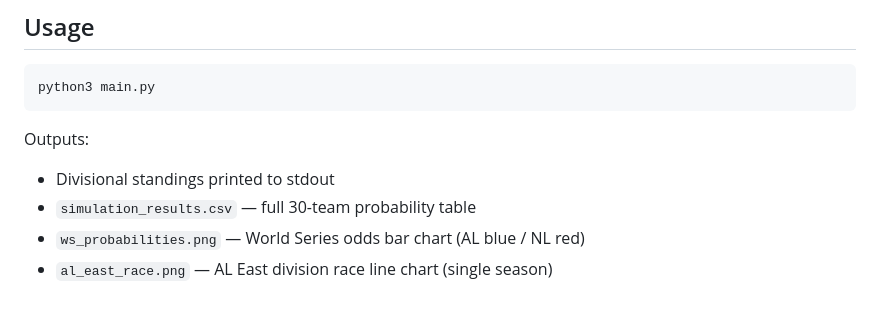
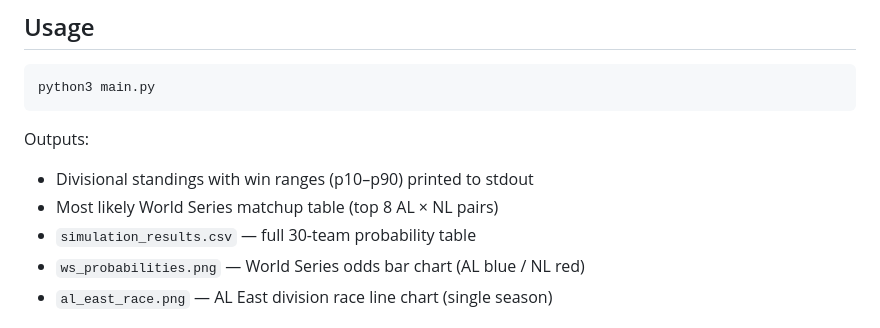
Before and after one commit to nicholaselich/Claude-MLB-2026-Simulation, a Markdown page: README.md, the part around one of its changes. Rendered like a GitHub page.

````diff
--- a/README.md
+++ b/README.md
@@ -160,7 +177,8 @@ python3 main.py
 ```
 
 Outputs:
-- Divisional standings printed to stdout
+- Divisional standings with win ranges (p10–p90) printed to stdout
+- Most likely World Series matchup table (top 8 AL × NL pairs)
 - `simulation_results.csv` — full 30-team probability table
 - `ws_probabilities.png` — World Series odds bar chart (AL blue / NL red)
 - `al_east_race.png` — AL East division race line chart (single season)
````
Also changed, not shown: other parts of README.md (+93 -73 lines).
